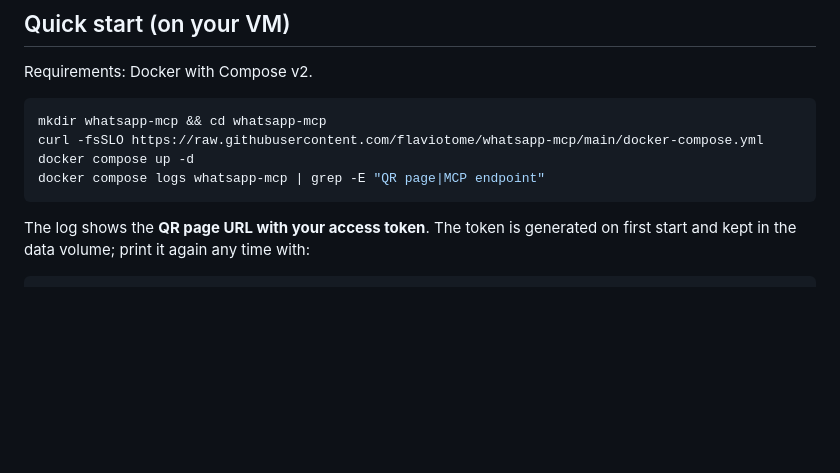
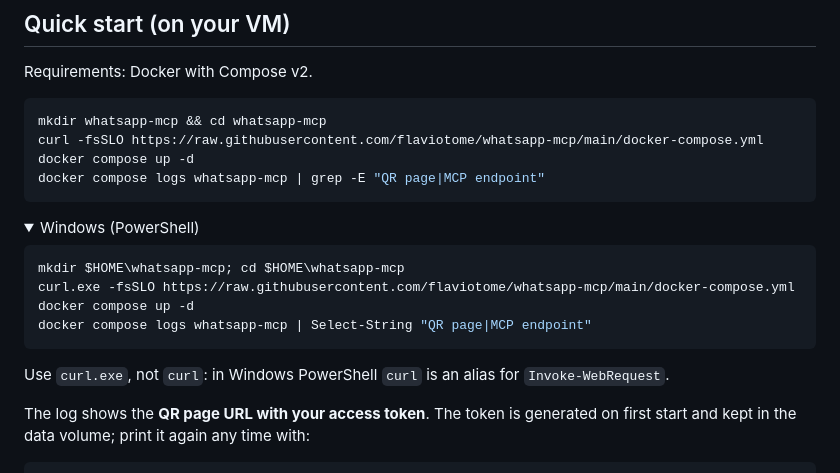
Before and after one commit to flaviotome/whatsapp-mcp, a Markdown page: README.md, the part around the change. Drawn GitHub-style; folded sections open; blank space fills up the shorter version.

Commit message:
docs: add Windows PowerShell quick start
Co-Authored-By: Claude Opus 5.5 <noreply@anthropic.com>

````diff
--- a/README.md
+++ b/README.md
@@ -20,6 +20,19 @@ curl -fsSLO https://raw.githubusercontent.com/flaviotome/whatsapp-mcp/main/docke
 docker compose up -d
 docker compose logs whatsapp-mcp | grep -E "QR page|MCP endpoint"
 ```
+
+<details>
+<summary>Windows (PowerShell)</summary>
+
+```powershell
+mkdir $HOME\whatsapp-mcp; cd $HOME\whatsapp-mcp
+curl.exe -fsSLO https://raw.githubusercontent.com/flaviotome/whatsapp-mcp/main/docker-compose.yml
+docker compose up -d
+docker compose logs whatsapp-mcp | Select-String "QR page|MCP endpoint"
+```
+
+Use `curl.exe`, not `curl`: in Windows PowerShell `curl` is an alias for `Invoke-WebRequest`.
+</details>
 
 The log shows the **QR page URL with your access token**. The token is generated on first start and kept in the data volume; print it again any time with:
 
````
